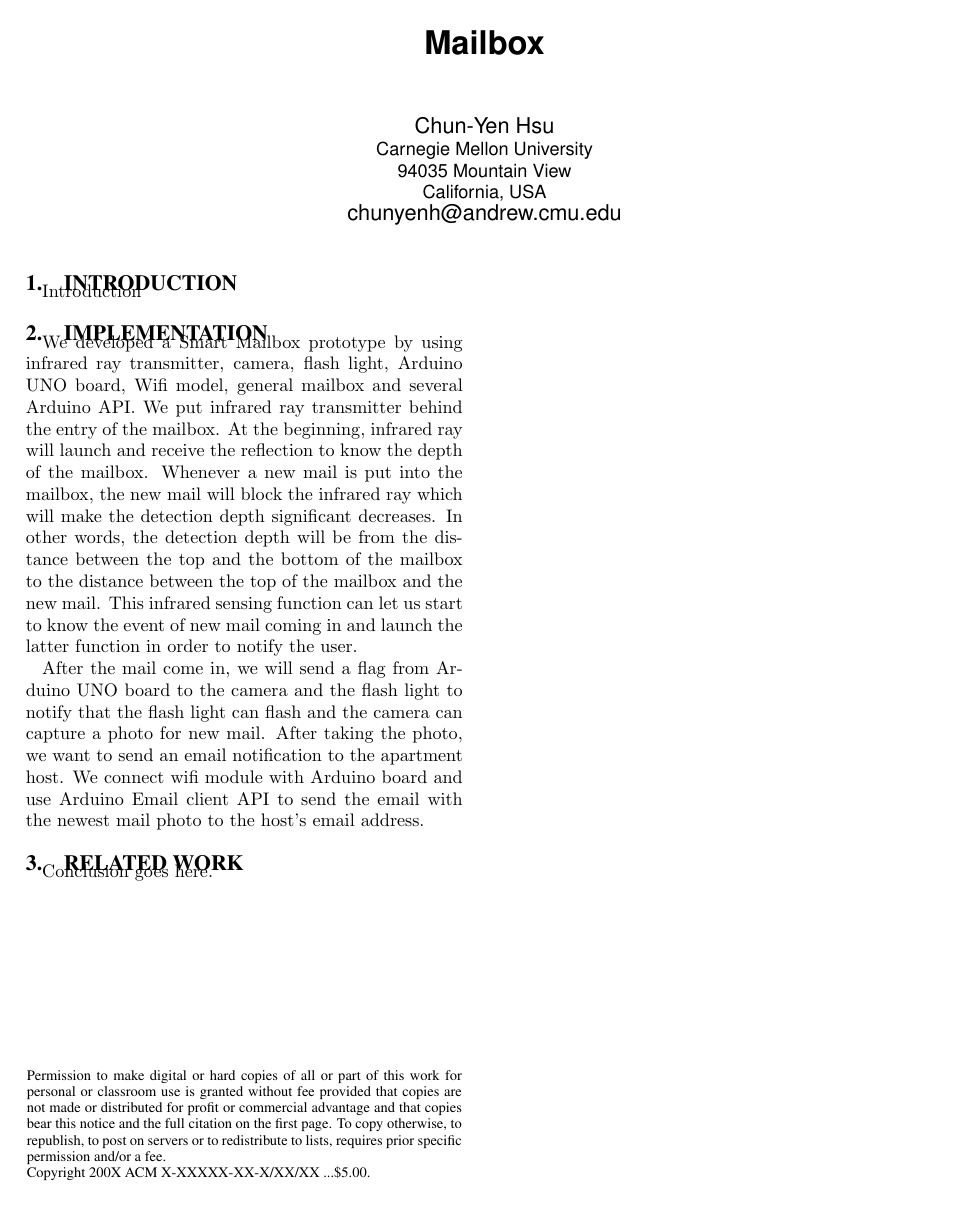
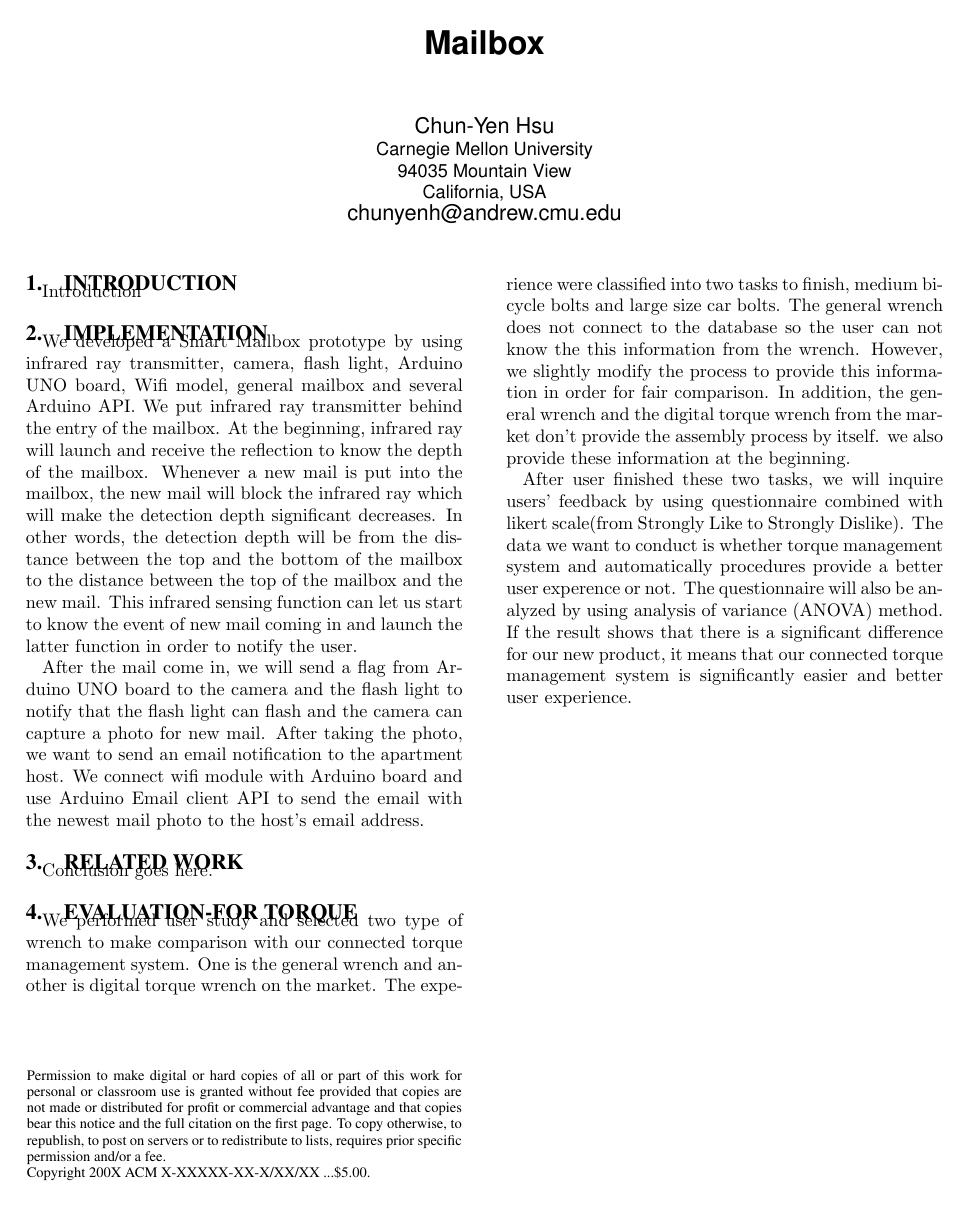
Before and after one commit to fineday32/Countdown_Clock_Paper_Arduino, a LaTeX paper (final project/mailbox.tex): the whole page. Compiled offline with pdfLaTeX.

Commit message:
final project Evaluation

```diff
--- a/final project/mailbox.tex
+++ b/final project/mailbox.tex
@@ -131,6 +131,13 @@ After the mail come in, we will send a flag from Arduino UNO board to the camera
 \section{Related Work}
 Conclusion goes here.
 
+\section{Evaluation-for Torque}
+% \subsection{User Study 1: Creating Tutorials}
+We performed user study and selected two type of wrench to make comparison with our connected torque management system. One is the general wrench and another is digital torque wrench on the market. The experience were classified into two tasks to finish, medium bicycle bolts and large size car bolts. The general wrench does not connect to the database so the user can not know the this information from the wrench. However, we slightly modify the process to provide this information in order for fair comparison. In addition, the general wrench and the digital torque wrench from the market don't provide the assembly process by itself. we also provide these information at the beginning.
+
+After user finished these two tasks, we will inquire users' feedback by using questionnaire combined with likert scale(from Strongly Like to Strongly Dislike). The data we want to conduct is whether torque management system and automatically procedures provide a better user experence or not. The questionnaire will also be analyzed by using analysis of variance (ANOVA) method. If the result shows that there is a significant difference for our new product, it means that our connected torque management system is significantly easier and better user experience.
+
+
 %ACKNOWLEDGMENTS are optional
 % \section*{Acknowledgments}
 % Acknowledgement goes here.
```
